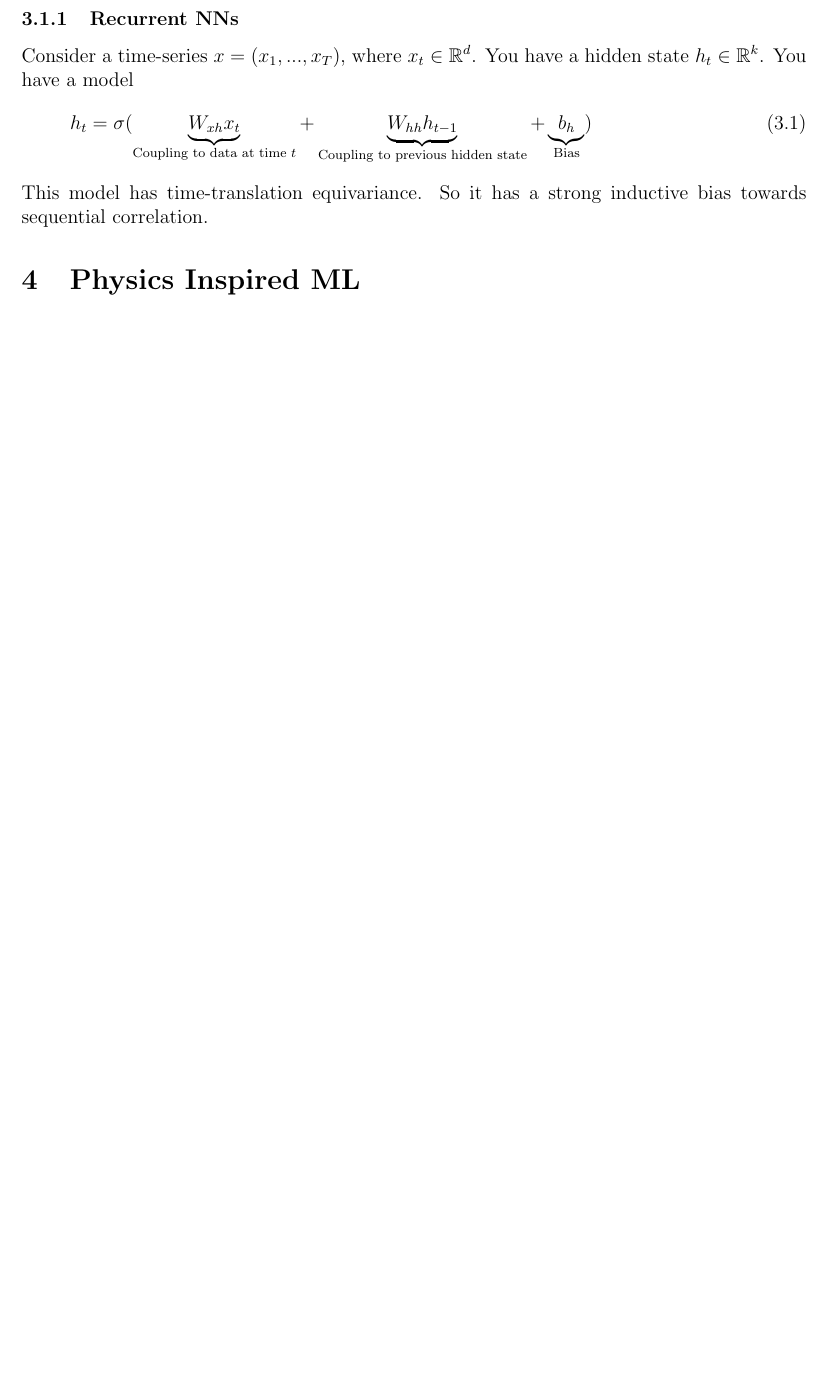
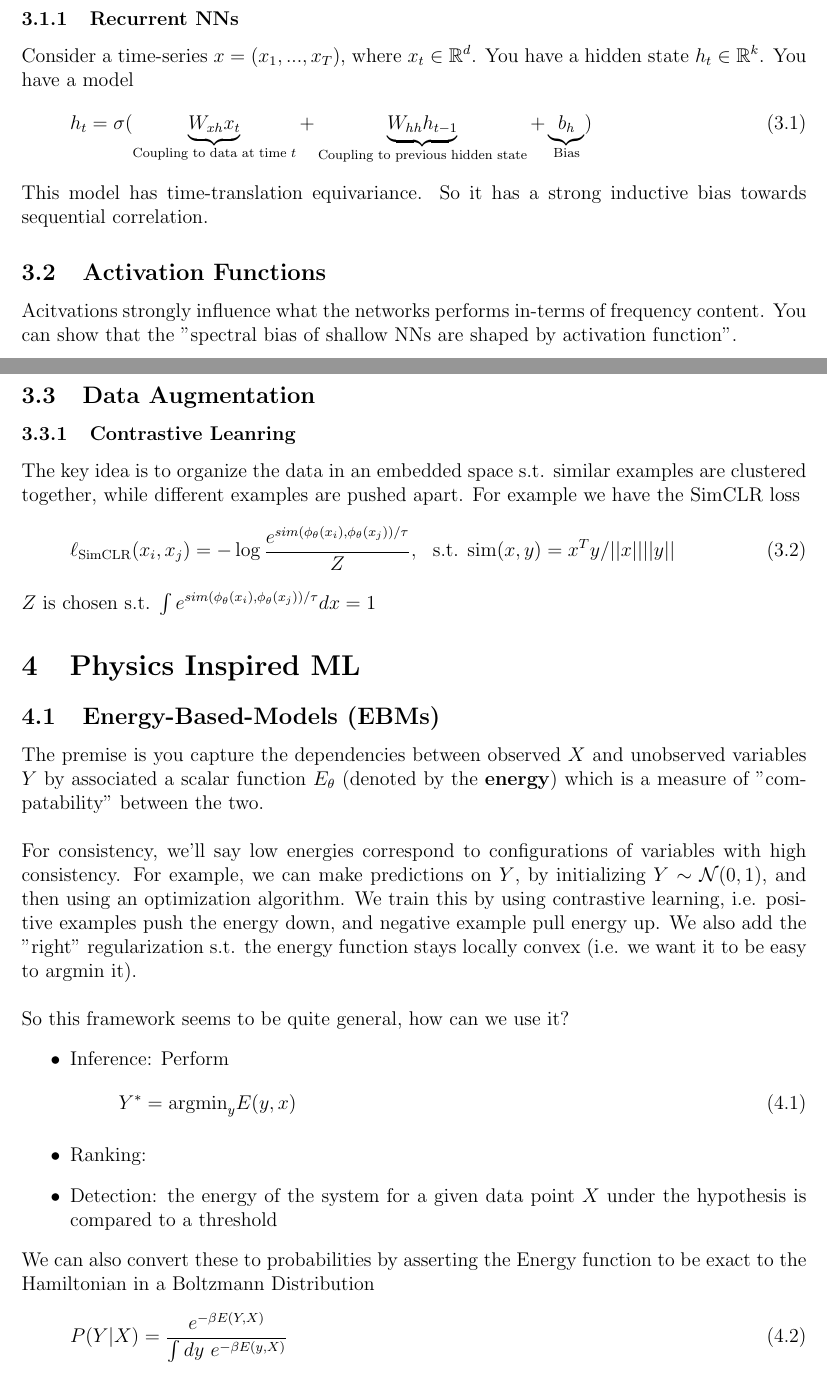
Before and after one commit to clarkmiyamoto/IAIFI-Summer-School-2025, a LaTeX paper (main.tex, which reads grosso.tex): part of page 6 of 9 before the commit and two parts of pages 6 and 7 of 10 after it, the two joined at a grey line, cut so that both start at the same text, the shorter picture padded with empty space. Compiled offline with pdfLaTeX.

Commit message:
lazy commit

```diff
--- a/grosso.tex
+++ b/grosso.tex
@@ -18,6 +18,35 @@ Consider a time-series $x = (x_1,..., x_T)$, where $x_t \in \mathbb R^d$. You ha
 \end{align}
 This model has time-translation equivariance. So it has a strong inductive bias towards sequential correlation.
 
+\subsection{Activation Functions}
+Acitvations strongly influence what the networks performs in-terms of frequency content. You can show that the "spectral bias of shallow NNs are shaped by activation function".
+
+\subsection{Data Augmentation}
+\subsubsection{Contrastive Leanring}
+The key idea is to organize the data in an embedded space s.t. similar examples are clustered together, while different examples are pushed apart. For example we have the SimCLR loss
+\begin{align}
+	\ell_{\text{SimCLR}}(x_i, x_j) = - \log \frac{e^{sim(\phi_\theta(x_i), \phi_\theta(x_j) )/ \tau}}{Z}, ~~ \text{s.t. } \text{sim}(x,y) = x^T y / ||x||||y||
+\end{align}
+$Z$ is chosen s.t. $\int e^{sim(\phi_\theta(x_i), \phi_\theta(x_j) )/ \tau} dx = 1$
 
 
 \section{Physics Inspired ML}
+
+\subsection{Energy-Based-Models (EBMs)}
+The premise is you capture the dependencies between observed $X$ and unobserved variables $Y$ by associated a scalar function $E_\theta$ (denoted by the \textbf{energy}) which is a measure of "compatability" between the two.\\
+\\
+For consistency, we'll say low energies correspond to configurations of variables with high consistency. For example, we can make predictions on $Y$, by initializing $Y \sim \mathcal N(0,1)$, and then using an optimization algorithm. We train this by using contrastive learning, i.e. positive examples push the energy down, and negative example pull energy up. We also add the "right" regularization s.t. the energy function stays locally convex (i.e. we want it to be easy to argmin it).\\
+\\
+So this framework seems to be quite general, how can we use it?
+\begin{itemize}
+	\item Inference: Perform
+	\begin{align}
+		Y^* = \text{argmin}_y E(y,x)
+	\end{align}
+	\item Ranking:
+	\item Detection: the energy of the system for a given data point $X$ under the hypothesis is compared to a threshold
+\end{itemize}
+We can also convert these to probabilities by asserting the Energy function to be exact to the Hamiltonian in a Boltzmann Distribution
+\begin{align}
+	P(Y|X) = \frac{e^{-\beta E(Y,X)}}{\int dy ~ e^{-\beta E(y,X)}}
+\end{align}
```
Also changed, not shown: main.tex (+1 -0 lines), chung.tex (added), grosso.tex (2 more changed lines).
